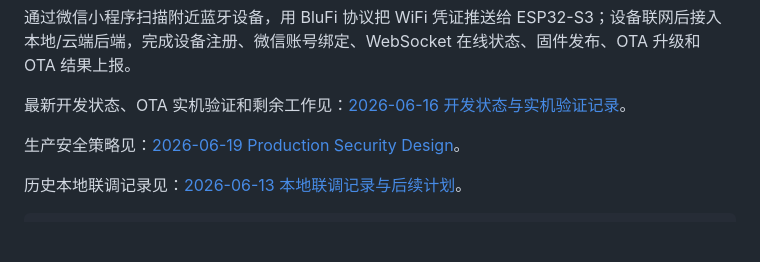
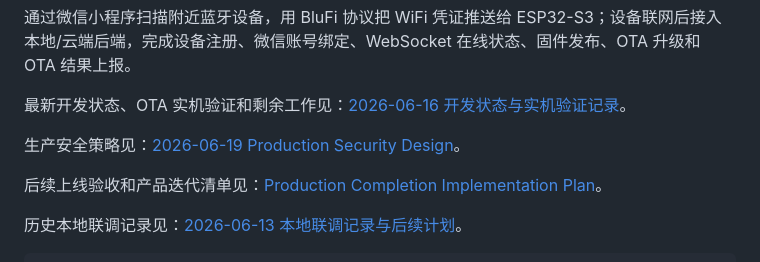
Before and after one commit to wangqioo/EspLink, a Markdown page: README.md, the part around the change. GitHub-like rendering; blank space fills up the shorter version.

Commit message:
docs: record follow-up production plan

```diff
--- a/README.md
+++ b/README.md
@@ -7,6 +7,8 @@
 最新开发状态、OTA 实机验证和剩余工作见：[2026-06-16 开发状态与实机验证记录](./docs/2026-06-16-development-status.md)。
 
 生产安全策略见：[2026-06-19 Production Security Design](./docs/2026-06-19-production-security-design.md)。
+
+后续上线验收和产品迭代清单见：[Production Completion Implementation Plan](./docs/superpowers/plans/2026-06-19-production-completion.md)。
 
 历史本地联调记录见：[2026-06-13 本地联调记录与后续计划](./docs/2026-06-13-local-integration.md)。
 
```
Also changed, not shown: docs/2026-06-16-development-status.md (+2 -0 lines), 1 other file.
